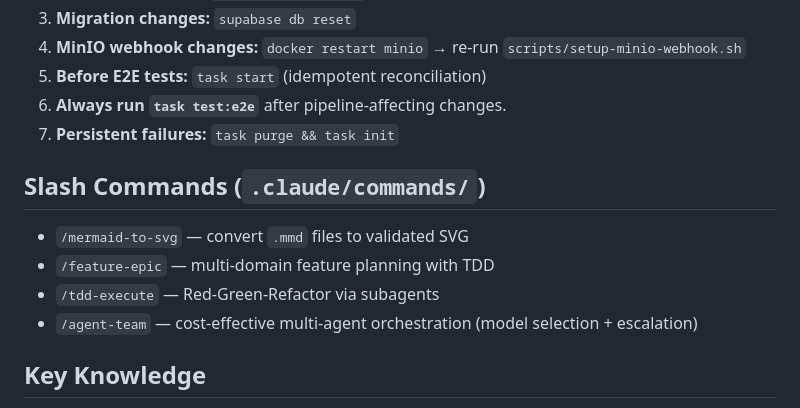
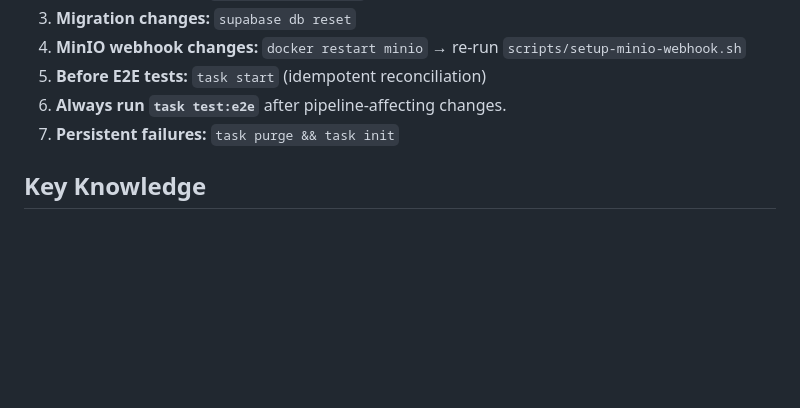
Before and after one commit to teatrie/event-substrate, a Markdown page: AGENT.md, the part around the change. GitHub-like rendering; blank space fills up the shorter version.

Commit message:
chore: remove redundant Slash Commands section from AGENT.md
Claude Code auto-discovers commands from .claude/commands/ — no need
to duplicate the list in AGENT.md.

Co-Authored-By: Claude Sonnet 4.6 <noreply@anthropic.com>

```diff
--- a/AGENT.md
+++ b/AGENT.md
@@ -55,12 +55,6 @@ This platform is organized around explicit domain ownership. Violating these bou
 6. **Always run `task test:e2e`** after pipeline-affecting changes.
 7. **Persistent failures:** `task purge && task init`
 
-## Slash Commands (`.claude/commands/`)
-- `/mermaid-to-svg` — convert `.mmd` files to validated SVG
-- `/feature-epic` — multi-domain feature planning with TDD
-- `/tdd-execute` — Red-Green-Refactor via subagents
-- `/agent-team` — cost-effective multi-agent orchestration (model selection + escalation)
-
 ## Key Knowledge
 - Query **ChromaDB** for past learnings before major architectural changes (skip if unavailable)
 - **Redpanda Auth:** SASL/SCRAM enabled via `redpanda-bootstrap.yaml`. `redpanda-auth-init` creates users/ACLs before Schema Registry starts. ACLs enforce `public.*` vs `internal.*` topic boundaries.
```
